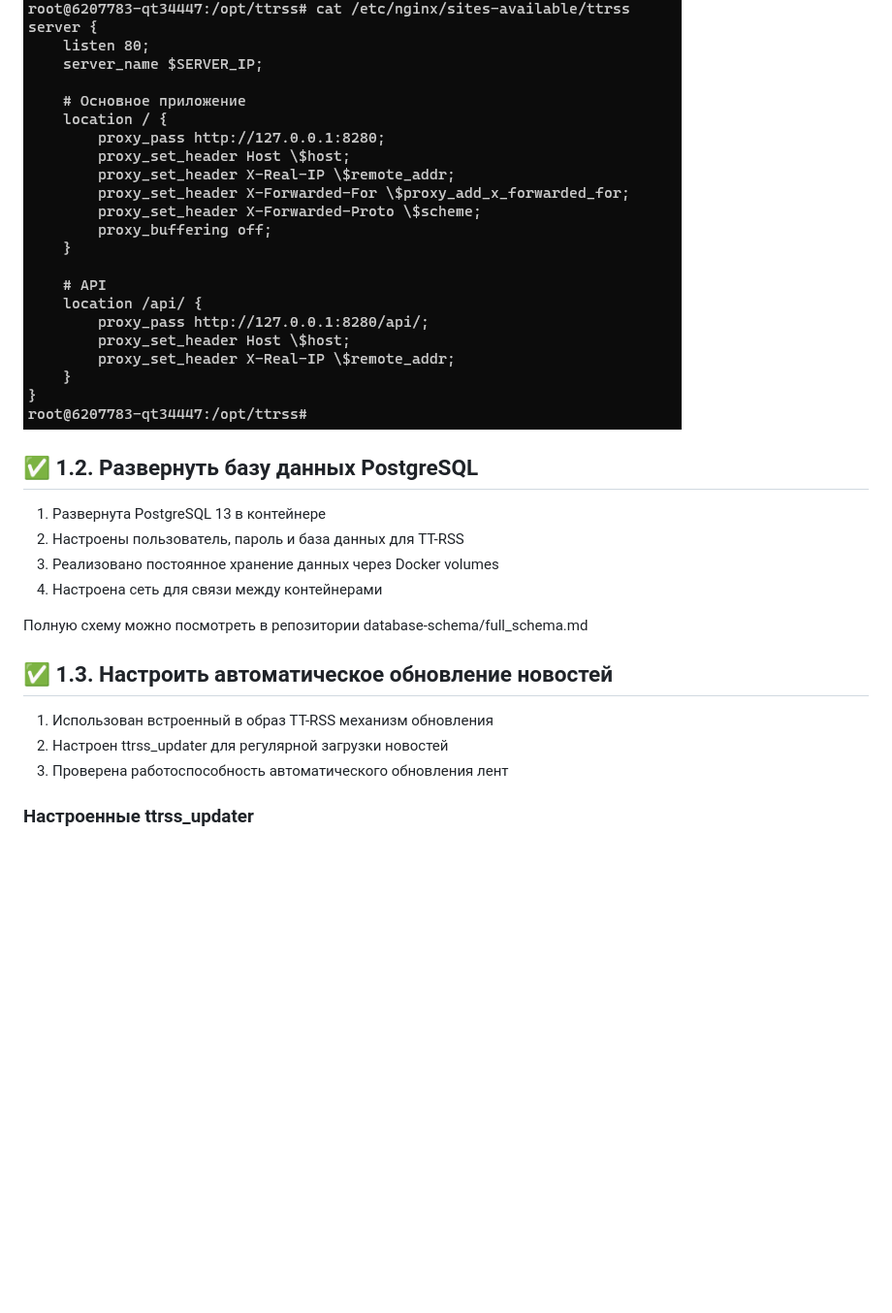
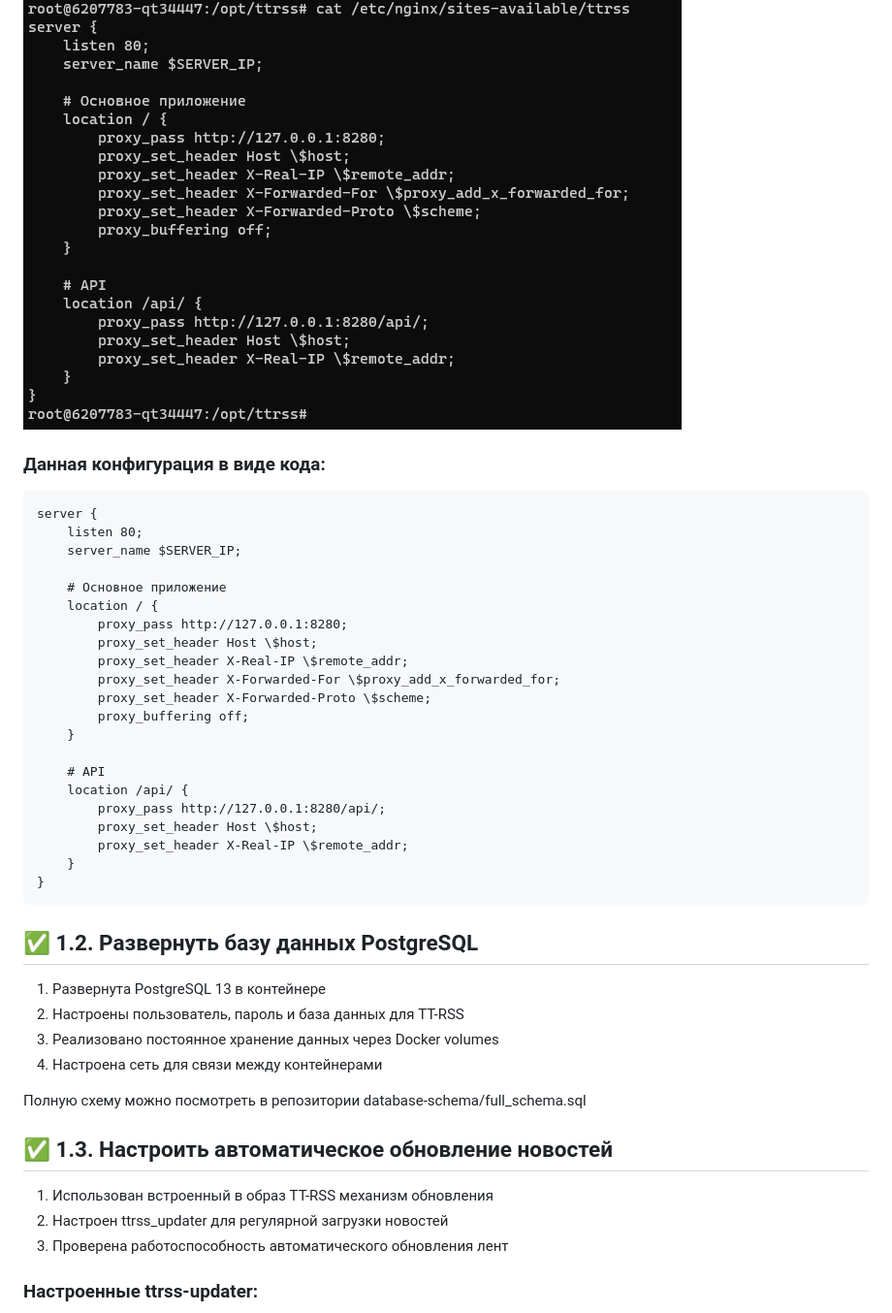
Before and after one commit to AIDA-22B0891/ttrss-deployment, a Markdown page: README.md, the part around one of its changes. Shown at 97% size. Drawn GitHub-style; blank space fills up the shorter version.

````diff
--- a/README.md
+++ b/README.md
@@ -22,5 +22,31 @@
 
 ![Добавленная конфигурация ttrsss для Nginx](images/nginx.png)
+
+### Данная конфигурация в виде кода:
+
+```
+server {
+    listen 80;
+    server_name $SERVER_IP;
+
+    # Основное приложение
+    location / {
+        proxy_pass http://127.0.0.1:8280;
+        proxy_set_header Host \$host;
+        proxy_set_header X-Real-IP \$remote_addr;
+        proxy_set_header X-Forwarded-For \$proxy_add_x_forwarded_for;
+        proxy_set_header X-Forwarded-Proto \$scheme;
+        proxy_buffering off;
+    }
+
+    # API
+    location /api/ {
+        proxy_pass http://127.0.0.1:8280/api/;
+        proxy_set_header Host \$host;
+        proxy_set_header X-Real-IP \$remote_addr;
+    }
+}
+```
 
 ## ✅ 1.2. Развернуть базу данных PostgreSQL
 
@@ -29,7 +55,7 @@
 3) Реализовано постоянное хранение данных через Docker volumes
 4) Настроена сеть для связи между контейнерами
 
-Полную схему можно посмотреть в репозитории database-schema/full_schema.md
+Полную схему можно посмотреть в репозитории database-schema/full_schema.sql
 
 ## ✅ 1.3. Настроить автоматическое обновление новостей
 
@@ -37,5 +63,5 @@
 2) Настроен ttrss_updater для регулярной загрузки новостей
 3) Проверена работоспособность автоматического обновления лент
 
-### Настроенные ttrss_updater
+### Настроенные ttrss-updater:
 
````
Also changed, not shown: other parts of README.md (+37 -6 lines).
